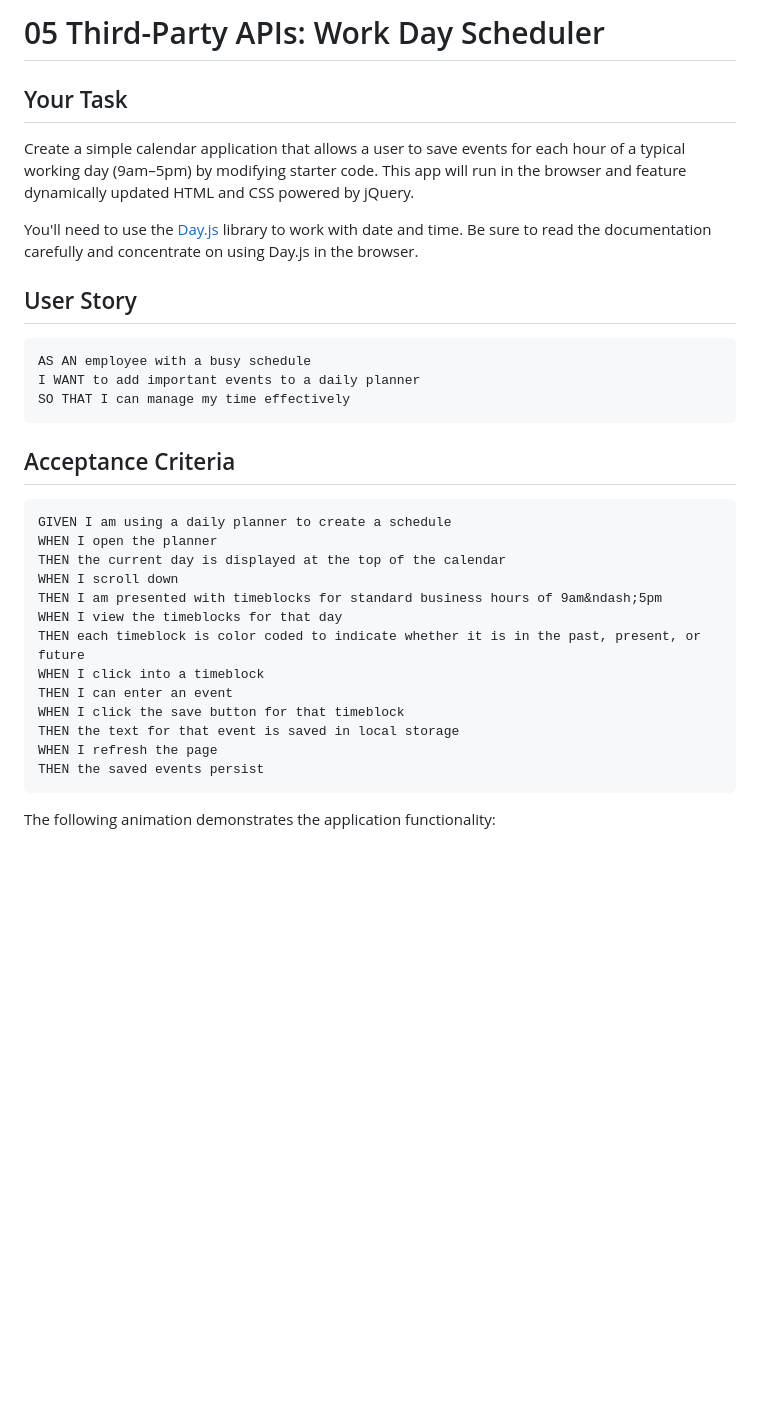
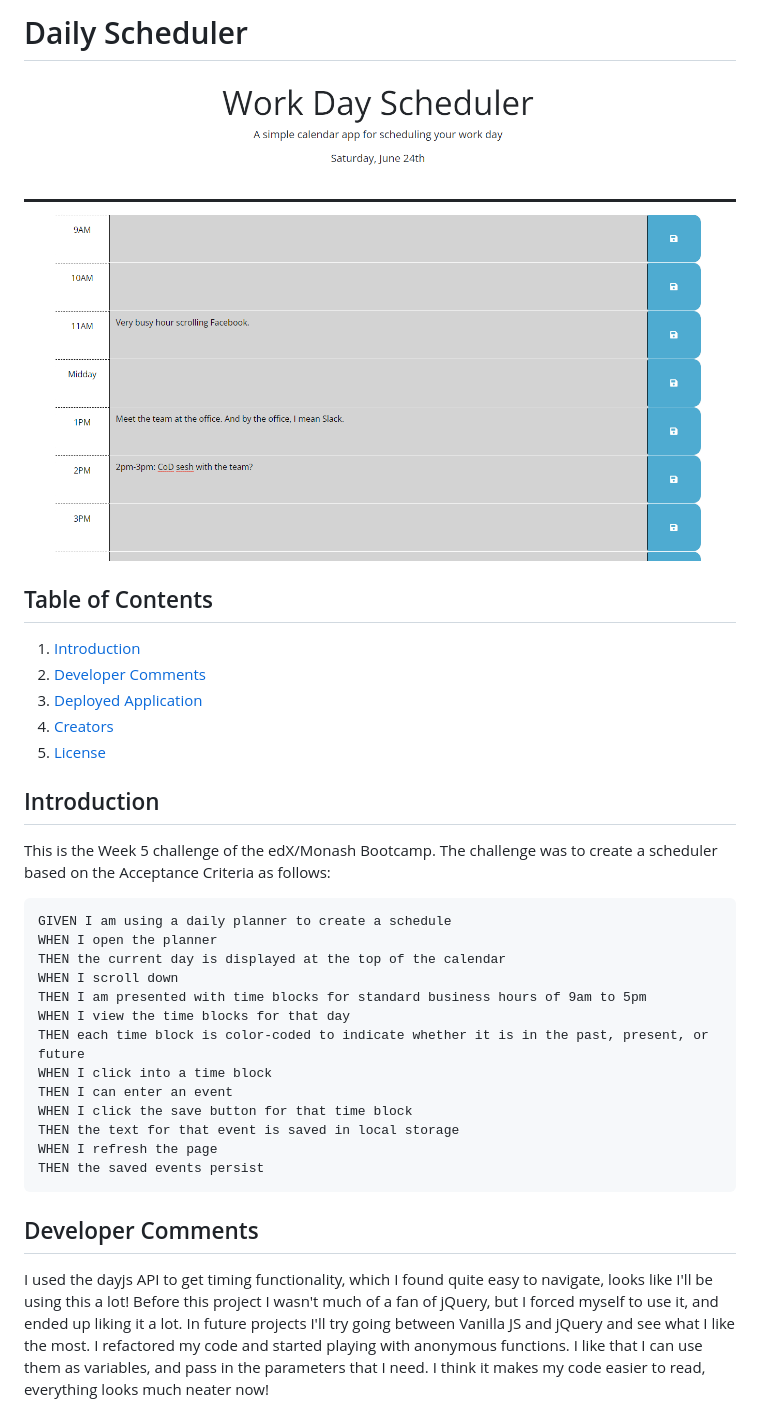
Before and after one commit to x4ndez/scheduler, a Markdown page: README.md, the part around the change printed below. Rendered like a GitHub page; pictures changed too: assets/screenshot.png (added); blank space fills up the shorter version.

Commit message:
-Added screenshot -Changes to readme.md

````diff
--- a/README.md
+++ b/README.md
@@ -1,36 +1,35 @@
-# 05 Third-Party APIs: Work Day Scheduler
+# Daily Scheduler
 
-## Your Task
+![Screenshot of application](./assets/screenshot.png)
 
-Create a simple calendar application that allows a user to save events for each hour of a typical working day (9am&ndash;5pm) by modifying starter code. This app will run in the browser and feature dynamically updated HTML and CSS powered by jQuery.
+## Table of Contents
 
-You'll need to use the [Day.js](https://day.js.org/en/) library to work with date and time. Be sure to read the documentation carefully and concentrate on using Day.js in the browser.
+1. [Introduction](#introduction)
+2. [Developer Comments](#developer-comments)
+3. [Deployed Application](#deployed-application)
+4. [Creators](#creators)
+5. [License](#license)
 
-## User Story
+## Introduction
 
-```md
-AS AN employee with a busy schedule
-I WANT to add important events to a daily planner
-SO THAT I can manage my time effectively
-```
-
-## Acceptance Criteria
+This is the Week 5 challenge of the edX/Monash Bootcamp.  The challenge was to create a scheduler based on the Acceptance Criteria as follows:
 
 ```md
 GIVEN I am using a daily planner to create a schedule
 WHEN I open the planner
 THEN the current day is displayed at the top of the calendar
 WHEN I scroll down
-THEN I am presented with timeblocks for standard business hours of 9am&ndash;5pm
-WHEN I view the timeblocks for that day
-THEN each timeblock is color coded to indicate whether it is in the past, present, or future
-WHEN I click into a timeblock
+THEN I am presented with time blocks for standard business hours of 9am to 5pm
+WHEN I view the time blocks for that day
+THEN each time block is color-coded to indicate whether it is in the past, present, or future
+WHEN I click into a time block
 THEN I can enter an event
-WHEN I click the save button for that timeblock
+WHEN I click the save button for that time block
 THEN the text for that event is saved in local storage
 WHEN I refresh the page
 THEN the saved events persist
 ```
 
-The following animation demonstrates the application functionality:
+## Developer Comments
+I used the dayjs API to get timing functionality, which I found quite easy to navigate, looks like I'll be using this a lot!  Before this project I wasn't much of a fan of jQuery, but I forced myself to use it, and ended up liking it a lot.  In future projects I'll try going between Vanilla JS and jQuery and see what I like the most.  I refactored my code and started playing with anonymous functions. I like that I can use them as variables, and pass in the parameters that I need. I think it makes my code easier to read, everything looks much neater now!
 
````
Also changed, not shown: other parts of README.md (+6 -58 lines).
